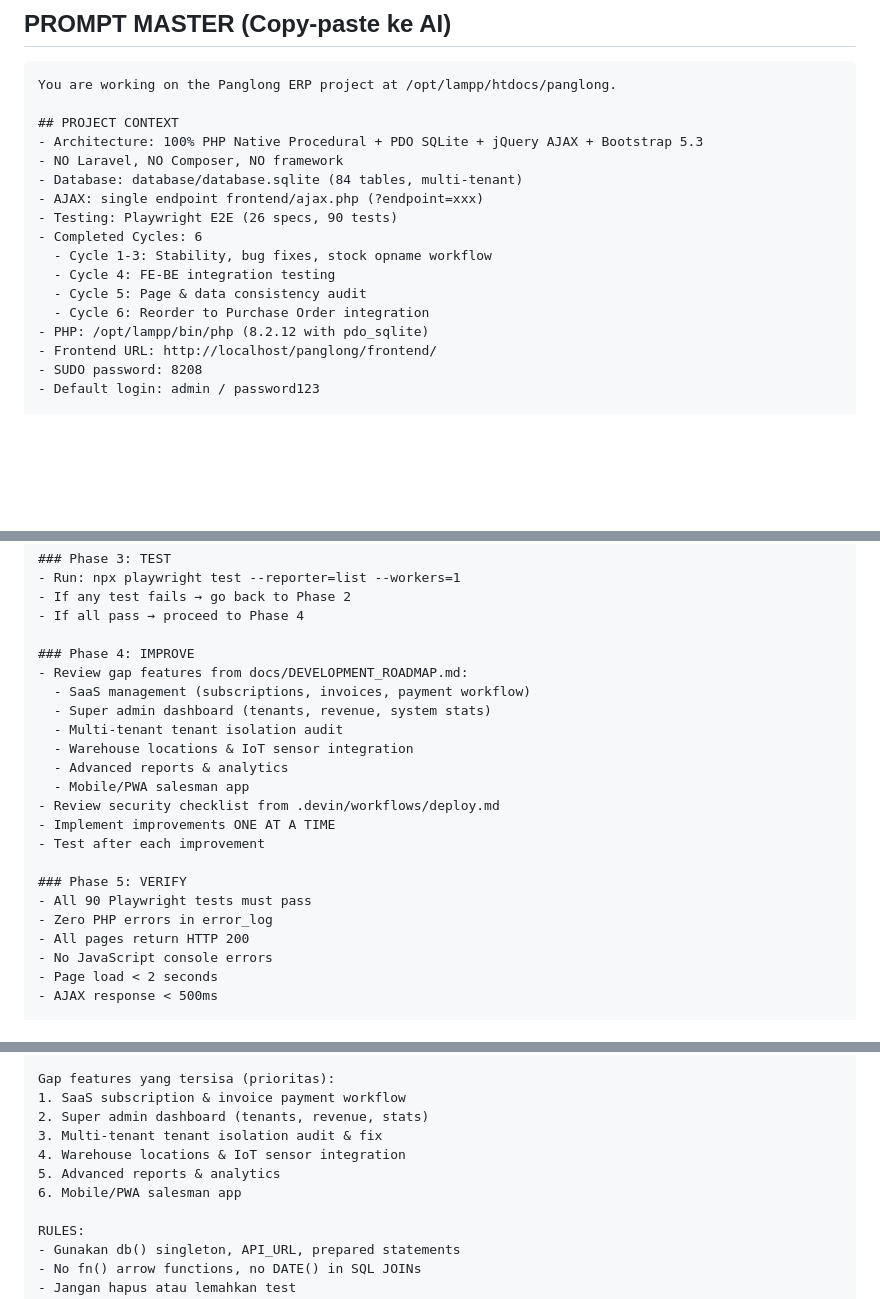
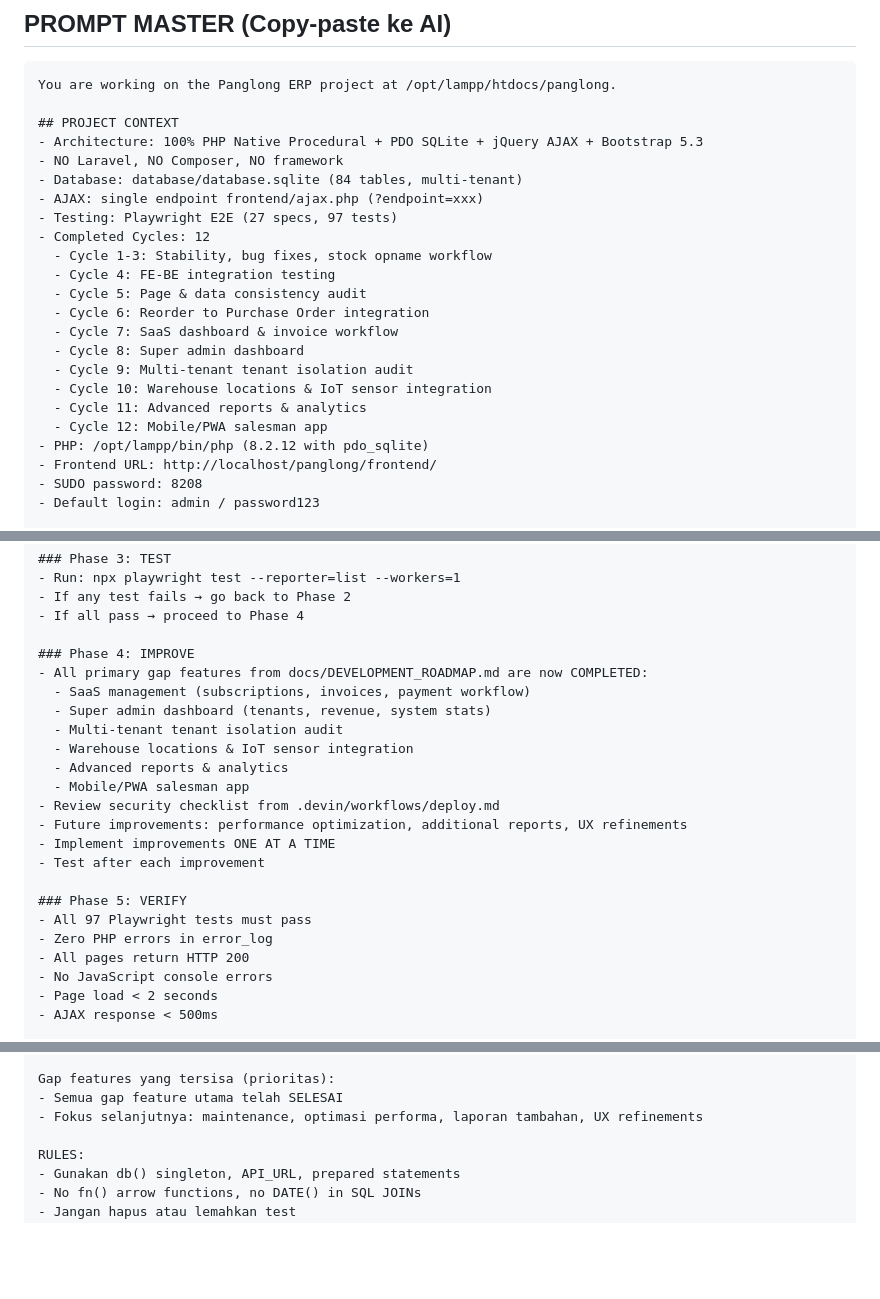
Before and after one commit to 82080038/panglong, a Markdown page: docs/DEVIN_MASTER_PROMPT.md, 3 parts joined by grey strips. GitHub-like rendering; blank space fills up the shorter version.

Commit message:
docs: update DEVIN_MASTER_PROMPT.md to v3.0 for Cycle 12 completion
- Update version to 3.0
- Mark all 12 cycles completed with 97/97 tests
- Update gap features list to completed
- Update verification criteria to 97 tests

```diff
--- a/docs/DEVIN_MASTER_PROMPT.md
+++ b/docs/DEVIN_MASTER_PROMPT.md
@@ -50,12 +50,18 @@ You are working on the Panglong ERP project at /opt/lampp/htdocs/panglong.
 - NO Laravel, NO Composer, NO framework
 - Database: database/database.sqlite (84 tables, multi-tenant)
 - AJAX: single endpoint frontend/ajax.php (?endpoint=xxx)
-- Testing: Playwright E2E (26 specs, 90 tests)
-- Completed Cycles: 6
+- Testing: Playwright E2E (27 specs, 97 tests)
+- Completed Cycles: 12
   - Cycle 1-3: Stability, bug fixes, stock opname workflow
   - Cycle 4: FE-BE integration testing
   - Cycle 5: Page & data consistency audit
   - Cycle 6: Reorder to Purchase Order integration
+  - Cycle 7: SaaS dashboard & invoice workflow
+  - Cycle 8: Super admin dashboard
+  - Cycle 9: Multi-tenant tenant isolation audit
+  - Cycle 10: Warehouse locations & IoT sensor integration
+  - Cycle 11: Advanced reports & analytics
+  - Cycle 12: Mobile/PWA salesman app
 - PHP: /opt/lampp/bin/php (8.2.12 with pdo_sqlite)
 - Frontend URL: http://localhost/panglong/frontend/
 - SUDO password: 8208
@@ -111,7 +117,7 @@ Execute the AI Development Cycle (see .devin/workflows/ai-development-cycle.md):
 - If all pass → proceed to Phase 4
 
 ### Phase 4: IMPROVE
-- Review gap features from docs/DEVELOPMENT_ROADMAP.md:
+- All primary gap features from docs/DEVELOPMENT_ROADMAP.md are now COMPLETED:
   - SaaS management (subscriptions, invoices, payment workflow)
   - Super admin dashboard (tenants, revenue, system stats)
   - Multi-tenant tenant isolation audit
@@ -119,11 +125,12 @@ Execute the AI Development Cycle (see .devin/workflows/ai-development-cycle.md):
   - Advanced reports & analytics
   - Mobile/PWA salesman app
 - Review security checklist from .devin/workflows/deploy.md
+- Future improvements: performance optimization, additional reports, UX refinements
 - Implement improvements ONE AT A TIME
 - Test after each improvement
 
 ### Phase 5: VERIFY
-- All 90 Playwright tests must pass
+- All 97 Playwright tests must pass
 - Zero PHP errors in error_log
 - All pages return HTTP 200
 - No JavaScript console errors
@@ -233,12 +240,8 @@ Workflow per cycle:
 7. Pilih gap feature berikutnya dari roadmap → kembali ke langkah 1
 
 Gap features yang tersisa (prioritas):
-1. SaaS subscription & invoice payment workflow
-2. Super admin dashboard (tenants, revenue, stats)
-3. Multi-tenant tenant isolation audit & fix
-4. Warehouse locations & IoT sensor integration
-5. Advanced reports & analytics
-6. Mobile/PWA salesman app
+- Semua gap feature utama telah SELESAI
+- Fokus selanjutnya: maintenance, optimasi performa, laporan tambahan, UX refinements
 
 RULES:
 - Gunakan db() singleton, API_URL, prepared statements
```
Also changed, not shown: other parts of docs/DEVIN_MASTER_PROMPT.md (+2 -2 lines).
